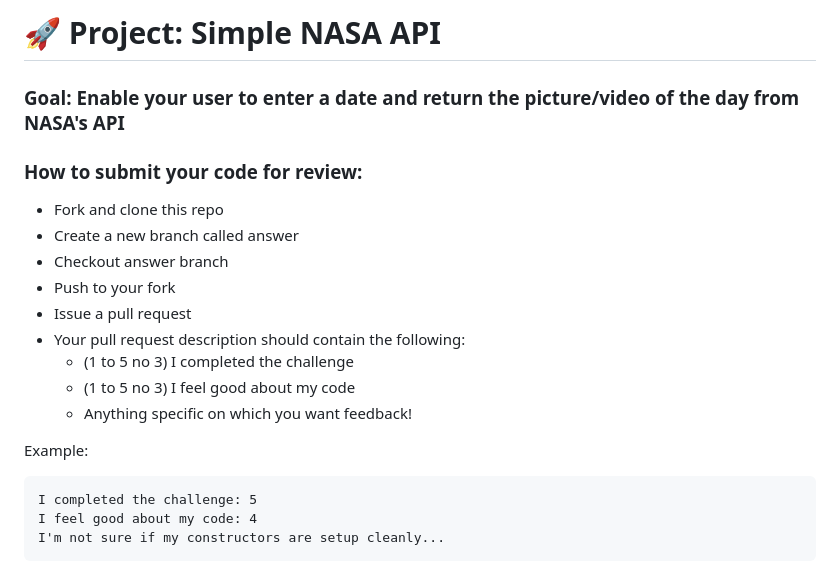
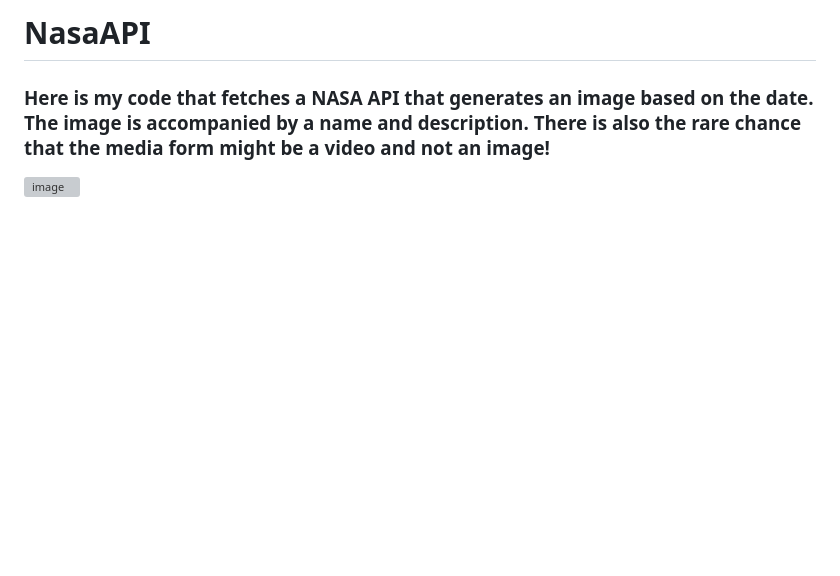
Before and after one commit to Resilient-Labs/simple-nasa-api-bootcamp, a Markdown page: README.md, the part around the change. GitHub-like rendering; blank space fills up the shorter version; grey boxes are pictures that could not be loaded.

````diff
--- a/README.md
+++ b/README.md
@@ -1,22 +1,5 @@
-# 🚀 Project: Simple NASA API
+# NasaAPI
 
-### Goal: Enable your user to enter a date and return the picture/video of the day from NASA's API
+### Here is my code that fetches a NASA API that generates an image based on the date. The image is accompanied by a name and description. There is also the rare chance that the media form might be a video and not an image!
 
-### How to submit your code for review:
-
-- Fork and clone this repo
-- Create a new branch called answer
-- Checkout answer branch
-- Push to your fork
-- Issue a pull request
-- Your pull request description should contain the following:
-  - (1 to 5 no 3) I completed the challenge
-  - (1 to 5 no 3) I feel good about my code
-  - Anything specific on which you want feedback!
-
-Example:
-```
-I completed the challenge: 5
-I feel good about my code: 4
-I'm not sure if my constructors are setup cleanly...
-```
+![image](https://github.com/fjh321/NasaAPI/assets/64885403/dcd6f7b8-6bca-46f2-a55f-53742d2bb6c6)
````
Also changed, not shown: img/all-or-nothing.jpg (added), img/bring-it-on-again.jpg (added), img/fight-to-the-finish.jpeg (added), img/in-it-to-win-it.jpg (added), img/worldwide-cheersmack.jpg (added), 5 other files.
